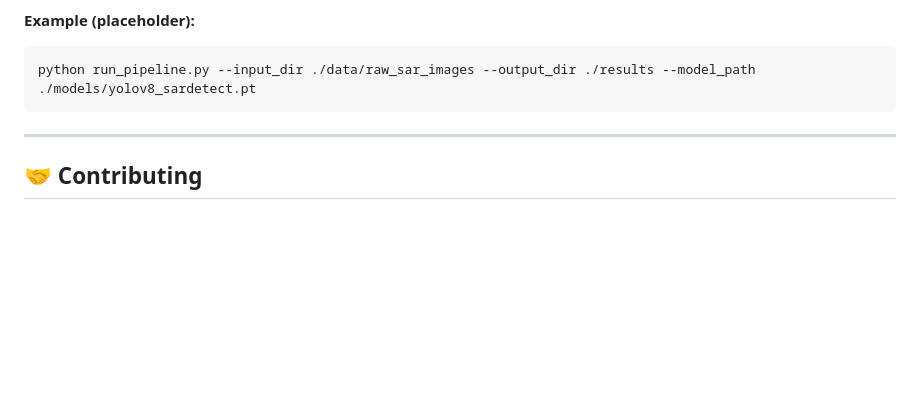
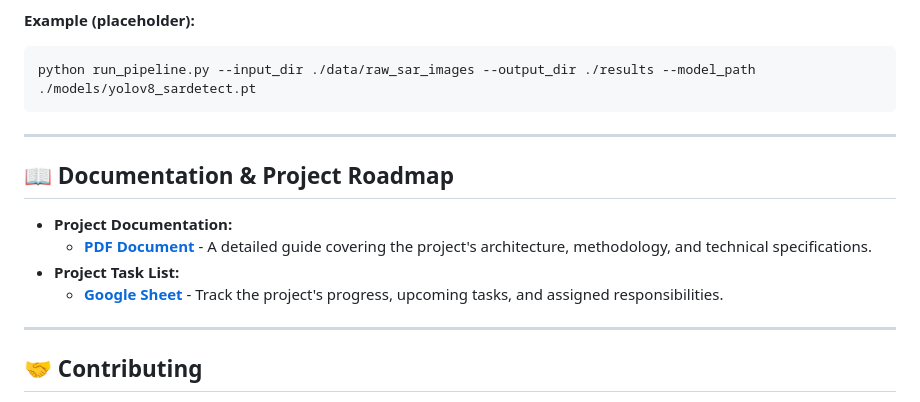
Before and after one commit to ioEclipse/SAR-SHIP-DETECTION, a Markdown page: README.md, the part around one of its changes. GitHub-like rendering; blank space fills up the shorter version.

Commit message:
Update README.md with task list and first draft documenation
Created new section of the readme file with the documentation and task list google spreadsheet.

```diff
--- a/README.md
+++ b/README.md
@@ -84,6 +84,15 @@ python run_pipeline.py --input_dir ./data/raw_sar_images --output_dir ./results
 
 -----
 
+## 📖 Documentation & Project Roadmap
+
+  * **Project Documentation:**
+      * [**PDF Document**](https://drive.google.com/file/d/182cVIUZ71hkKXD2s3pYEsNLtcBHFN5_A/view?usp=sharing) - A detailed guide covering the project's architecture, methodology, and technical specifications.
+  * **Project Task List:**
+      * [**Google Sheet**](https://docs.google.com/spreadsheets/d/1uLw39G2AHuvqWG3Va8wvNI3f9989mslL4P4FfVq1el4/edit?usp=sharing) - Track the project's progress, upcoming tasks, and assigned responsibilities.
+
+-----
+
 ## 🤝 Contributing
 
 We welcome contributions to the SAR Ship Detection Project\! Please see our [CONTRIBUTING.md](https://www.google.com/search?q=CONTRIBUTING.md) for guidelines on how to submit pull requests, report issues, and contribute to the development.
```
Also changed, not shown: other parts of README.md (+1 -1 lines).
